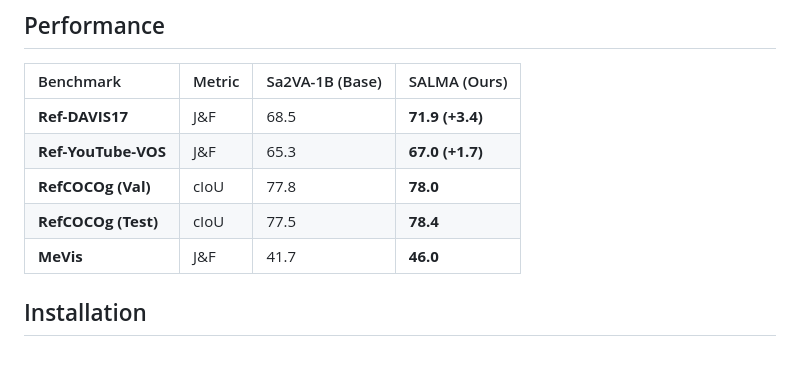
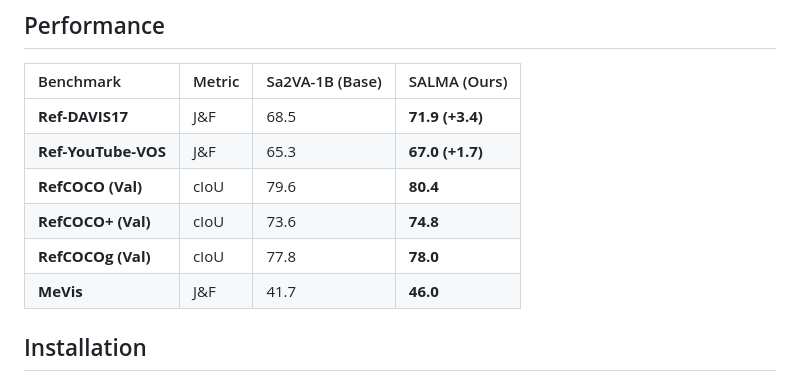
Before and after one commit to pengrui-art/SALMA, a Markdown page: README.md, the part around the change. GitHub-like rendering.

```diff
--- a/README.md
+++ b/README.md
@@ -24,8 +24,9 @@ SALMA achieves state-of-the-art performance on video segmentation benchmarks (Re
 | :--- | :--- | :--- | :--- |
 | **Ref-DAVIS17** | J&F | 68.5 | **71.9 (+3.4)** |
 | **Ref-YouTube-VOS** | J&F | 65.3 | **67.0 (+1.7)** |
+| **RefCOCO (Val)** | cIoU | 79.6 | **80.4** |
+| **RefCOCO+ (Val)** | cIoU | 73.6 | **74.8** |
 | **RefCOCOg (Val)** | cIoU | 77.8 | **78.0** |
-| **RefCOCOg (Test)** | cIoU | 77.5 | **78.4** |
 | **MeVis** | J&F | 41.7 | **46.0** |
 
 ## Installation
```
Also changed, not shown: SALMA_Interview_QA.md (+83 -0 lines).
